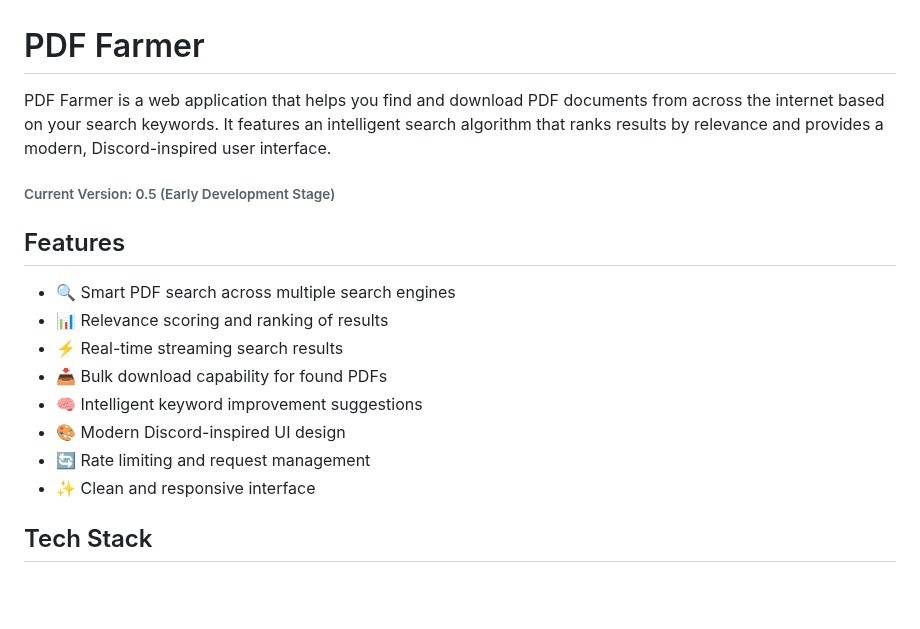
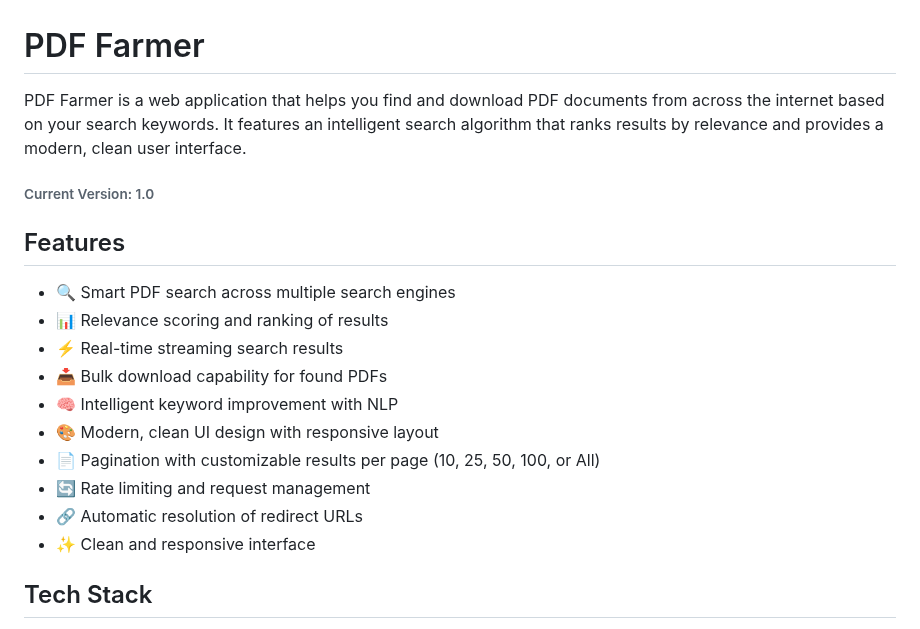
Before and after one commit to alsvike/PDF-Farmer, a Markdown page: README.md, the part around one of its changes. Rendered like a GitHub page; blank space fills up the shorter version.

```diff
--- a/README.md
+++ b/README.md
@@ -1,7 +1,7 @@
 # PDF Farmer
 
-PDF Farmer is a web application that helps you find and download PDF documents from across the internet based on your search keywords. It features an intelligent search algorithm that ranks results by relevance and provides a modern, Discord-inspired user interface.
-###### Current Version: 0.5 (Early Development Stage)
+PDF Farmer is a web application that helps you find and download PDF documents from across the internet based on your search keywords. It features an intelligent search algorithm that ranks results by relevance and provides a modern, clean user interface.
+###### Current Version: 1.0
 
 ## Features
 
@@ -9,9 +9,11 @@ PDF Farmer is a web application that helps you find and download PDF documents f
 - 📊 Relevance scoring and ranking of results
 - ⚡ Real-time streaming search results
 - 📥 Bulk download capability for found PDFs
-- 🧠 Intelligent keyword improvement suggestions
-- 🎨 Modern Discord-inspired UI design
+- 🧠 Intelligent keyword improvement with NLP
+- 🎨 Modern, clean UI design with responsive layout
+- 📄 Pagination with customizable results per page (10, 25, 50, 100, or All)
 - 🔄 Rate limiting and request management
+- 🔗 Automatic resolution of redirect URLs
 - ✨ Clean and responsive interface
 
 ## Tech Stack
```
Also changed, not shown: other parts of README.md (+27 -13 lines).
